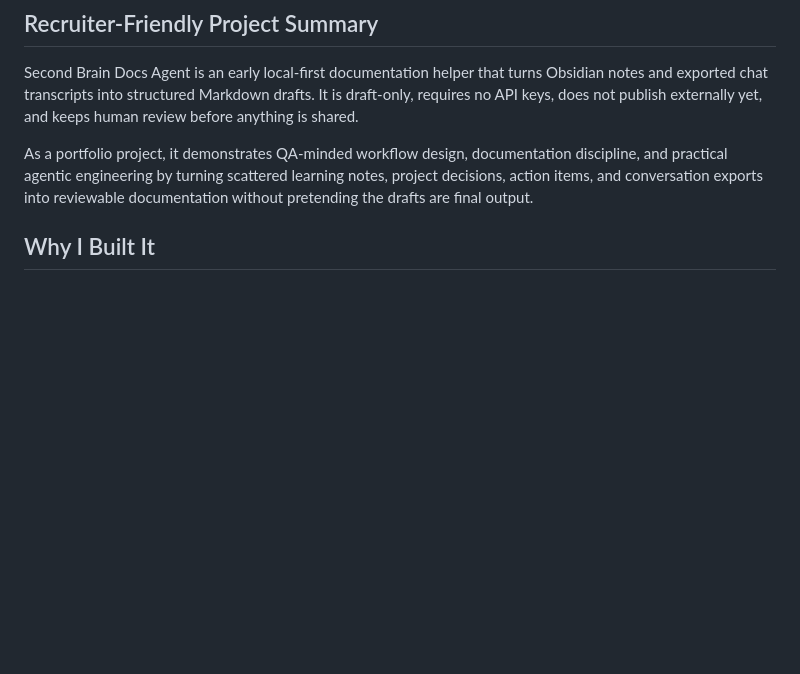
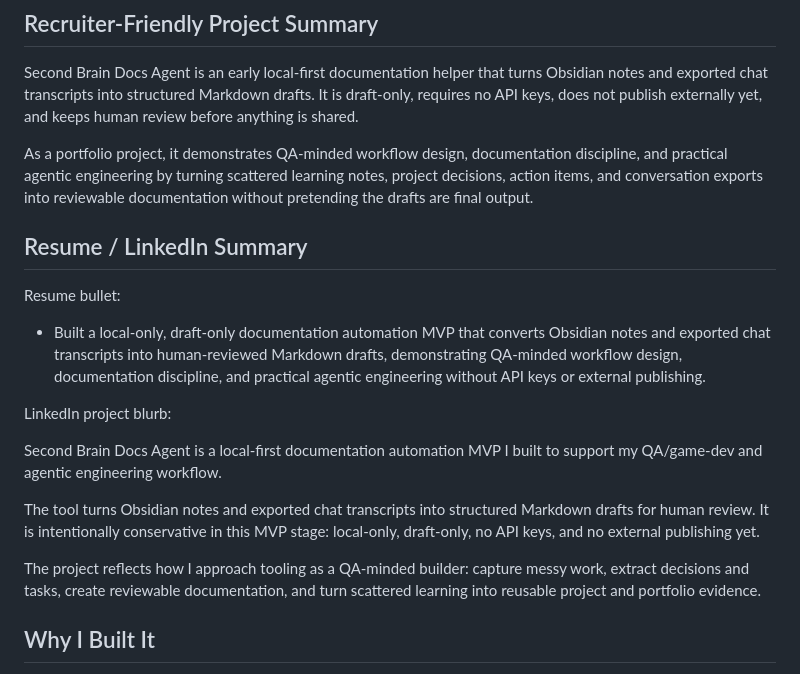
Before and after one commit to KintsugiKoko/KintsugiKoko, a Markdown page: second-brain-docs-agent/README.md, the part around the change. GitHub-like rendering; blank space fills up the shorter version.

Commit message:
Add Second Brain resume and LinkedIn summary

```diff
--- a/second-brain-docs-agent/README.md
+++ b/second-brain-docs-agent/README.md
@@ -38,6 +38,20 @@ Second Brain Docs Agent is a local-only documentation helper that turns Obsidian
 Second Brain Docs Agent is an early local-first documentation helper that turns Obsidian notes and exported chat transcripts into structured Markdown drafts. It is draft-only, requires no API keys, does not publish externally yet, and keeps human review before anything is shared.
 
 As a portfolio project, it demonstrates QA-minded workflow design, documentation discipline, and practical agentic engineering by turning scattered learning notes, project decisions, action items, and conversation exports into reviewable documentation without pretending the drafts are final output.
+
+## Resume / LinkedIn Summary
+
+Resume bullet:
+
+- Built a local-only, draft-only documentation automation MVP that converts Obsidian notes and exported chat transcripts into human-reviewed Markdown drafts, demonstrating QA-minded workflow design, documentation discipline, and practical agentic engineering without API keys or external publishing.
+
+LinkedIn project blurb:
+
+Second Brain Docs Agent is a local-first documentation automation MVP I built to support my QA/game-dev and agentic engineering workflow.
+
+The tool turns Obsidian notes and exported chat transcripts into structured Markdown drafts for human review. It is intentionally conservative in this MVP stage: local-only, draft-only, no API keys, and no external publishing yet.
+
+The project reflects how I approach tooling as a QA-minded builder: capture messy work, extract decisions and tasks, create reviewable documentation, and turn scattered learning into reusable project and portfolio evidence.
 
 ## Why I Built It
 
```
